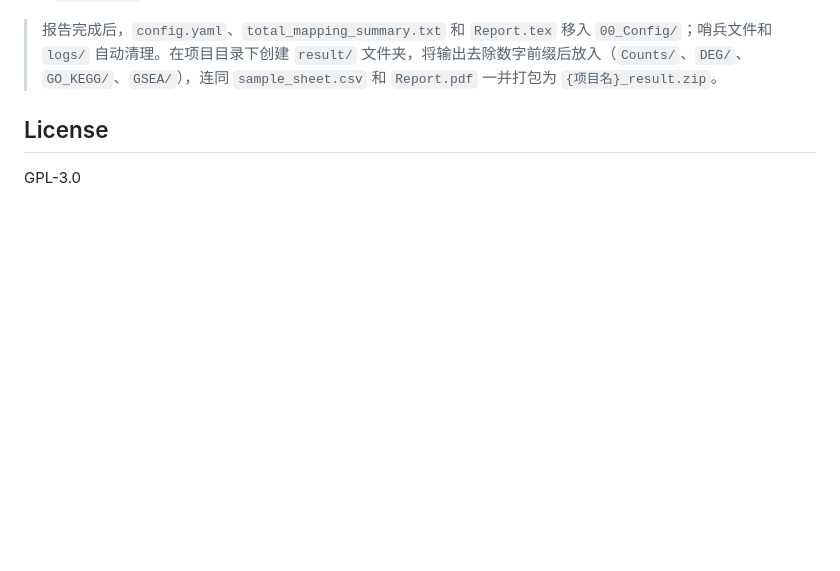
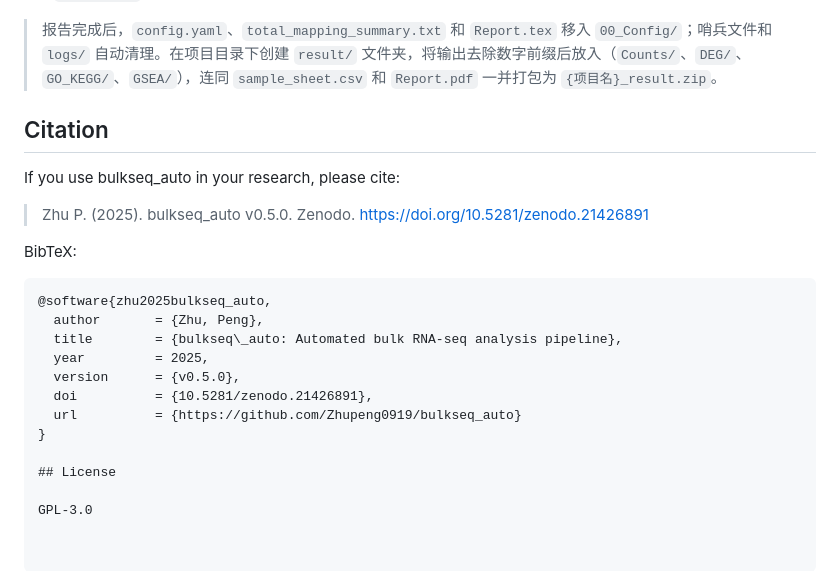
Before and after one commit to Zhupeng0919/bulkseq_auto, a Markdown page: README.md, the part around the change. GitHub-like rendering; blank space fills up the shorter version.

Commit message:
Add citation section with Zenodo DOI and BibTeX entry

````diff
--- a/README.md
+++ b/README.md
@@ -153,6 +153,24 @@ sample4,Treatment1
 
 > 报告完成后，`config.yaml`、`total_mapping_summary.txt` 和 `Report.tex` 移入 `00_Config/`；哨兵文件和 `logs/` 自动清理。在项目目录下创建 `result/` 文件夹，将输出去除数字前缀后放入（`Counts/`、`DEG/`、`GO_KEGG/`、`GSEA/`），连同 `sample_sheet.csv` 和 `Report.pdf` 一并打包为 `{项目名}_result.zip`。
 
+## Citation
+
+If you use bulkseq_auto in your research, please cite:
+
+> Zhu P. (2025). bulkseq_auto v0.5.0. Zenodo. https://doi.org/10.5281/zenodo.21426891
+
+BibTeX:
+
+```bibtex
+@software{zhu2025bulkseq_auto,
+  author       = {Zhu, Peng},
+  title        = {bulkseq\_auto: Automated bulk RNA-seq analysis pipeline},
+  year         = 2025,
+  version      = {v0.5.0},
+  doi          = {10.5281/zenodo.21426891},
+  url          = {https://github.com/Zhupeng0919/bulkseq_auto}
+}
+
 ## License
 
 GPL-3.0
````
